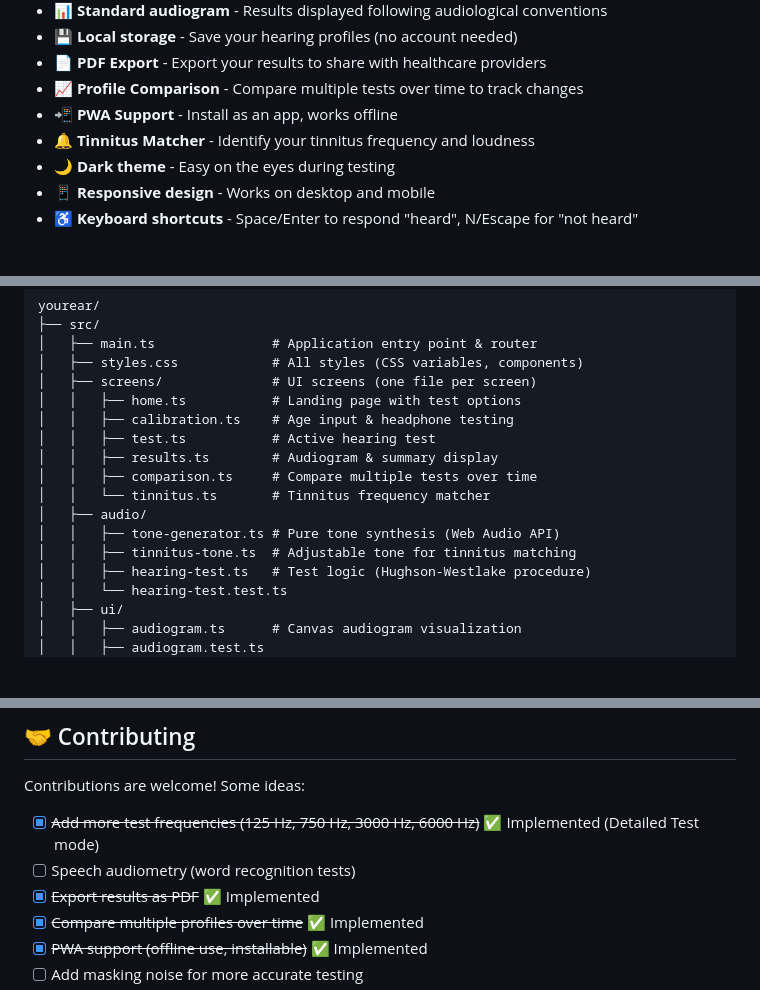
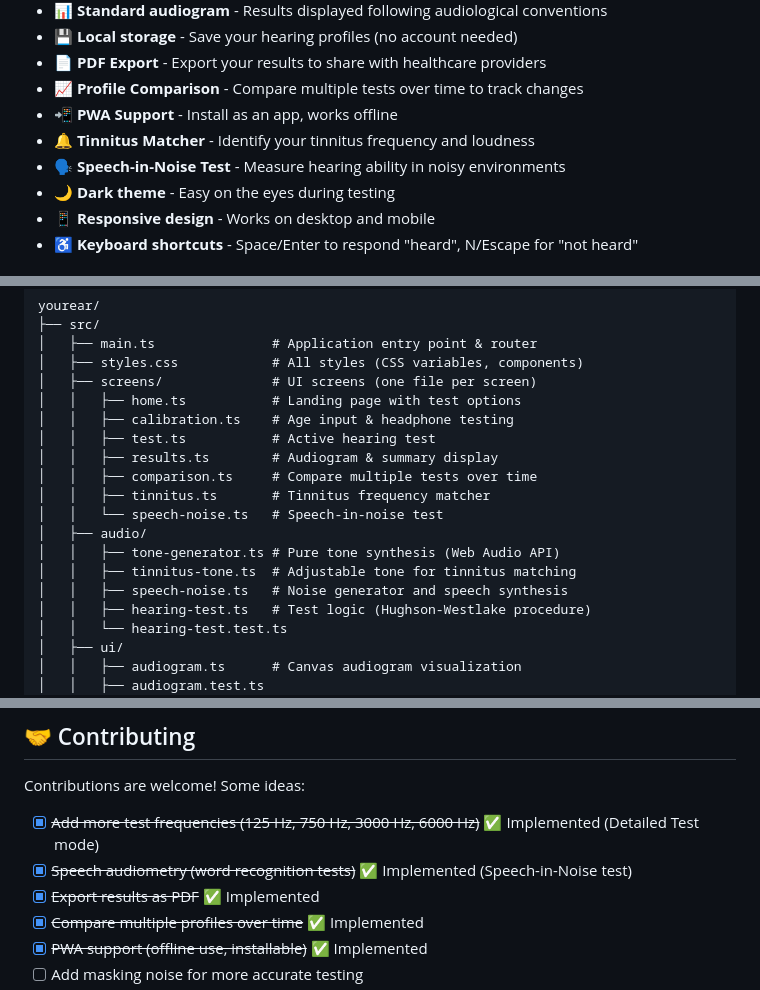
Before and after one commit to IsmaelMartinez/yourear, a Markdown page: README.md, 3 parts joined by grey strips. Drawn GitHub-style; blank space fills up the shorter version.

Commit message:
docs: Mark Phase 3 complete (Speech-in-Noise, Tinnitus Matcher)

```diff
--- a/README.md
+++ b/README.md
@@ -23,6 +23,7 @@
 - 📈 **Profile Comparison** - Compare multiple tests over time to track changes
 - 📲 **PWA Support** - Install as an app, works offline
 - 🔔 **Tinnitus Matcher** - Identify your tinnitus frequency and loudness
+- 🗣️ **Speech-in-Noise Test** - Measure hearing ability in noisy environments
 - 🌙 **Dark theme** - Easy on the eyes during testing
 - 📱 **Responsive design** - Works on desktop and mobile
 - ♿ **Keyboard shortcuts** - Space/Enter to respond "heard", N/Escape for "not heard"
@@ -138,10 +139,12 @@ yourear/
 │   │   ├── test.ts           # Active hearing test
 │   │   ├── results.ts        # Audiogram & summary display
 │   │   ├── comparison.ts     # Compare multiple tests over time
-│   │   └── tinnitus.ts       # Tinnitus frequency matcher
+│   │   ├── tinnitus.ts       # Tinnitus frequency matcher
+│   │   └── speech-noise.ts   # Speech-in-noise test
 │   ├── audio/
 │   │   ├── tone-generator.ts # Pure tone synthesis (Web Audio API)
 │   │   ├── tinnitus-tone.ts  # Adjustable tone for tinnitus matching
+│   │   ├── speech-noise.ts   # Noise generator and speech synthesis
 │   │   ├── hearing-test.ts   # Test logic (Hughson-Westlake procedure)
 │   │   └── hearing-test.test.ts
 │   ├── ui/
@@ -176,7 +179,7 @@ yourear/
 Contributions are welcome! Some ideas:
 
 - [x] ~~Add more test frequencies (125 Hz, 750 Hz, 3000 Hz, 6000 Hz)~~ ✅ Implemented (Detailed Test mode)
-- [ ] Speech audiometry (word recognition tests)
+- [x] ~~Speech audiometry (word recognition tests)~~ ✅ Implemented (Speech-in-Noise test)
 - [x] ~~Export results as PDF~~ ✅ Implemented
 - [x] ~~Compare multiple profiles over time~~ ✅ Implemented
 - [x] ~~PWA support (offline use, installable)~~ ✅ Implemented
```
Also changed, not shown: docs/research/future-features.md (+4 -17 lines).
